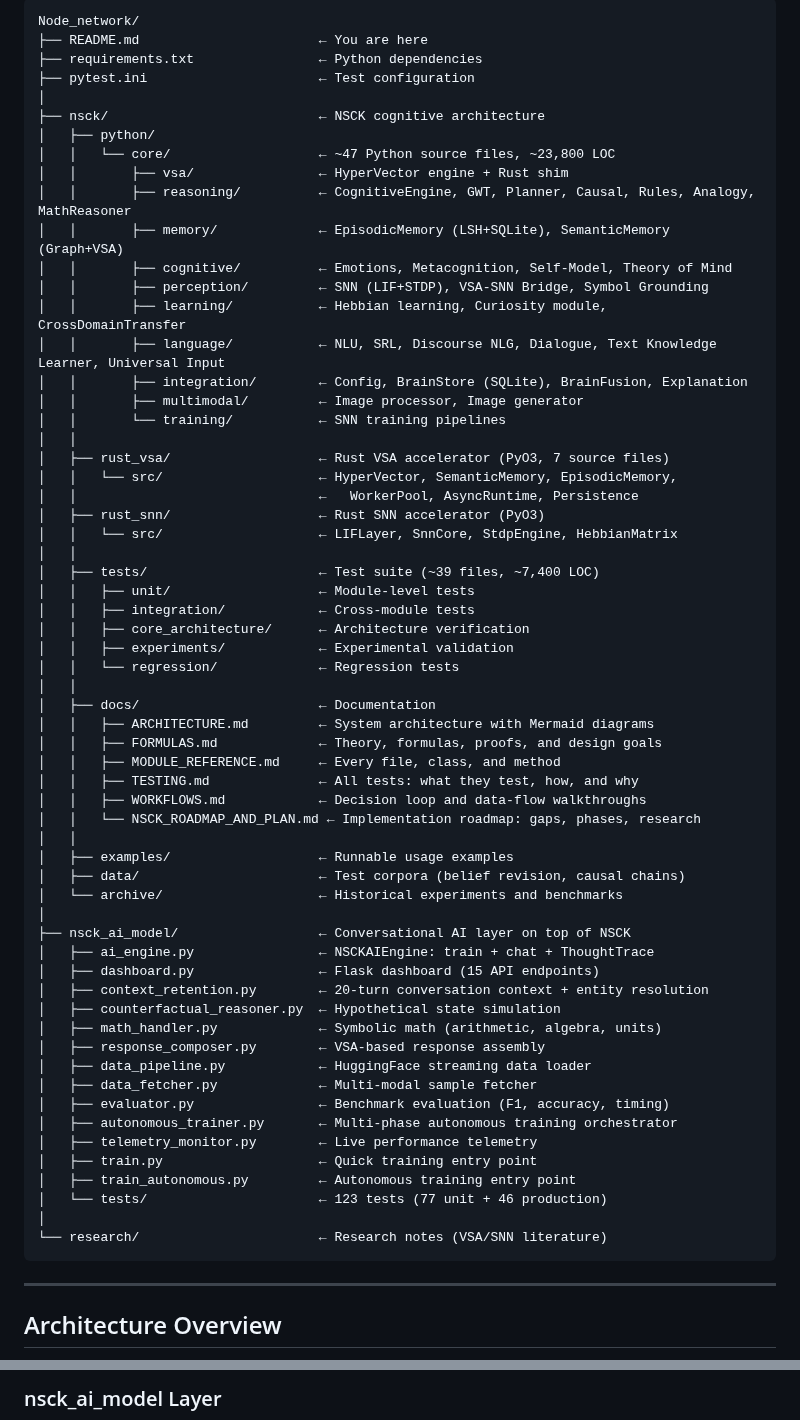
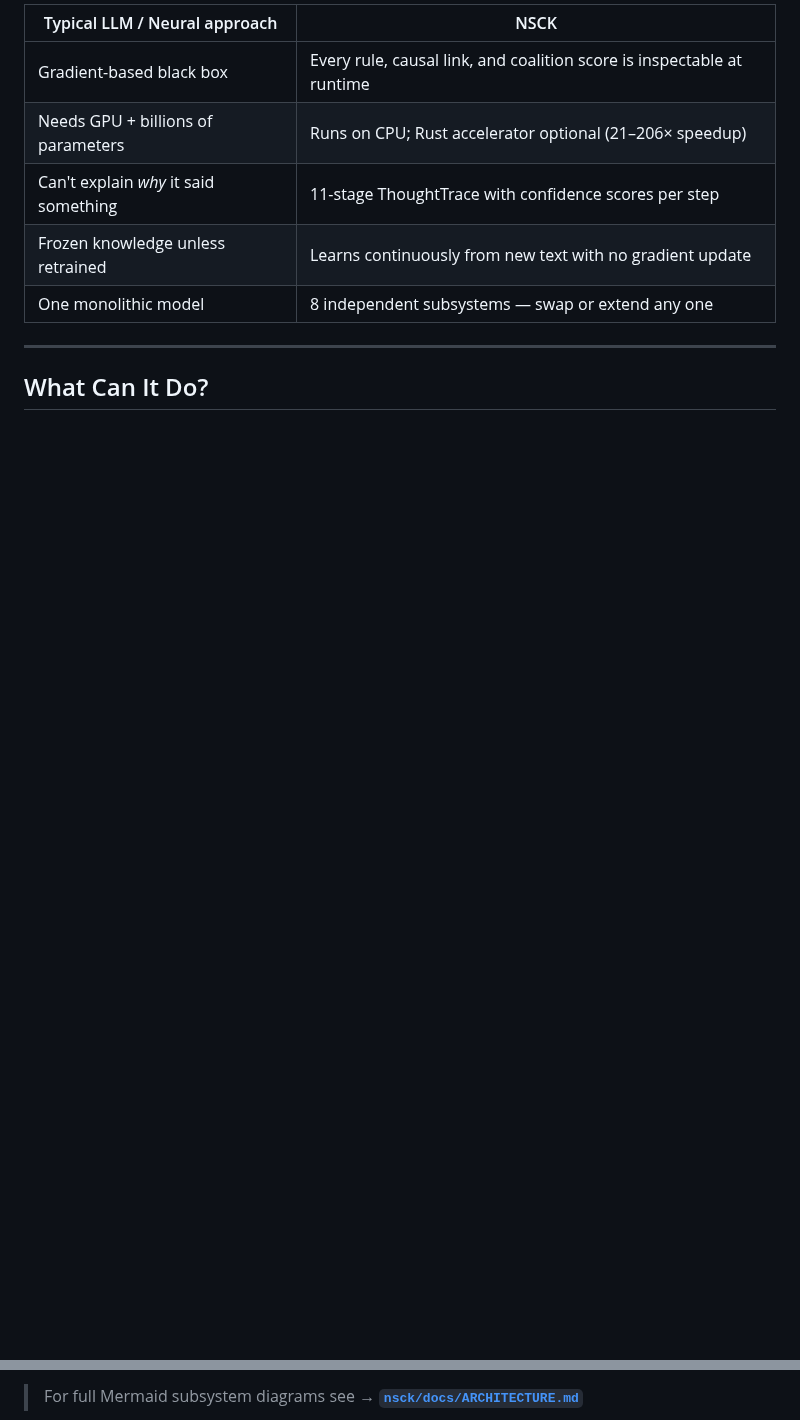
Before and after one commit to shiva2321/Neuro-Symbolic-Cognitive-Kernel, a Markdown page: README.md, 2 parts joined by grey strips. GitHub-like rendering; blank space fills up the shorter version.

Commit message:
docs: redesign README for visitor-first navigation (198 lines, 11 clear sections)
Co-authored-by: shiva2321 <54901808+shiva2321@users.noreply.github.com>

````diff
--- a/README.md
+++ b/README.md
@@ -41,69 +22,13 @@ NSCK (Neural-Symbolic Cognitive Kernel) is a **reasoning engine**, not a chatbot
 
-```
-Node_network/
-├── README.md                       ← You are here
-├── requirements.txt                ← Python dependencies
-├── pytest.ini                      ← Test configuration
-│
-├── nsck/                           ← NSCK cognitive architecture
-│   ├── python/
-│   │   └── core/                   ← ~47 Python source files, ~23,800 LOC
-│   │       ├── vsa/                ← HyperVector engine + Rust shim
-│   │       ├── reasoning/          ← CognitiveEngine, GWT, Planner, Causal, Rules, Analogy, MathReasoner
-│   │       ├── memory/             ← EpisodicMemory (LSH+SQLite), SemanticMemory (Graph+VSA)
-│   │       ├── cognitive/          ← Emotions, Metacognition, Self-Model, Theory of Mind
-│   │       ├── perception/         ← SNN (LIF+STDP), VSA-SNN Bridge, Symbol Grounding
-│   │       ├── learning/           ← Hebbian learning, Curiosity module, CrossDomainTransfer
-│   │       ├── language/           ← NLU, SRL, Discourse NLG, Dialogue, Text Knowledge Learner, Universal Input
-│   │       ├── integration/        ← Config, BrainStore (SQLite), BrainFusion, Explanation
-│   │       ├── multimodal/         ← Image processor, Image generator
-│   │       └── training/           ← SNN training pipelines
-│   │
-│   ├── rust_vsa/                   ← Rust VSA accelerator (PyO3, 7 source files)
-│   │   └── src/                    ← HyperVector, SemanticMemory, EpisodicMemory,
-│   │                               ←   WorkerPool, AsyncRuntime, Persistence
-│   ├── rust_snn/                   ← Rust SNN accelerator (PyO3)
-│   │   └── src/                    ← LIFLayer, SnnCore, StdpEngine, HebbianMatrix
-│   │
-│   ├── tests/                      ← Test suite (~39 files, ~7,400 LOC)
-│   │   ├── unit/                   ← Module-level tests
-│   │   ├── integration/            ← Cross-module tests
-│   │   ├── core_architecture/      ← Architecture verification
-│   │   ├── experiments/            ← Experimental validation
-│   │   └── regression/             ← Regression tests
-│   │
-│   ├── docs/                       ← Documentation
-│   │   ├── ARCHITECTURE.md         ← System architecture with Mermaid diagrams
-│   │   ├── FORMULAS.md             ← Theory, formulas, proofs, and design goals
-│   │   ├── MODULE_REFERENCE.md     ← Every file, class, and method
-│   │   ├── TESTING.md              ← All tests: what they test, how, and why
-│   │   ├── WORKFLOWS.md            ← Decision loop and data-flow walkthroughs
-│   │   └── NSCK_ROADMAP_AND_PLAN.md ← Implementation roadmap: gaps, phases, research
-│   │
-│   ├── examples/                   ← Runnable usage examples
-│   ├── data/                       ← Test corpora (belief revision, causal chains)
-│   └── archive/                    ← Historical experiments and benchmarks
-│
-├── nsck_ai_model/                  ← Conversational AI layer on top of NSCK
-│   ├── ai_engine.py                ← NSCKAIEngine: train + chat + ThoughtTrace
-│   ├── dashboard.py                ← Flask dashboard (15 API endpoints)
-│   ├── context_retention.py        ← 20-turn conversation context + entity resolution
-│   ├── counterfactual_reasoner.py  ← Hypothetical state simulation
-│   ├── math_handler.py             ← Symbolic math (arithmetic, algebra, units)
-│   ├── response_composer.py        ← VSA-based response assembly
-│   ├── data_pipeline.py            ← HuggingFace streaming data loader
-│   ├── data_fetcher.py             ← Multi-modal sample fetcher
-│   ├── evaluator.py                ← Benchmark evaluation (F1, accuracy, timing)
-│   ├── autonomous_trainer.py       ← Multi-phase autonomous training orchestrator
-│   ├── telemetry_monitor.py        ← Live performance telemetry
-│   ├── train.py                    ← Quick training entry point
-│   ├── train_autonomous.py         ← Autonomous training entry point
-│   └── tests/                      ← 123 tests (77 unit + 46 production)
-│
-└── research/                       ← Research notes (VSA/SNN literature)
-```
+| Typical LLM / Neural approach | NSCK |
+|---|---|
+| Gradient-based black box | Every rule, causal link, and coalition score is inspectable at runtime |
+| Needs GPU + billions of parameters | Runs on CPU; Rust accelerator optional (21–206× speedup) |
+| Can't explain *why* it said something | 11-stage ThoughtTrace with confidence scores per step |
+| Frozen knowledge unless retrained | Learns continuously from new text with no gradient update |
+| One monolithic model | 8 independent subsystems — swap or extend any one |
 
 ---
 
-## Architecture Overview
+## What Can It Do?
 
@@ -174,4 +98,4 @@ graph TB
 ```
 
-### nsck\_ai\_model Layer
+> For full Mermaid subsystem diagrams see → **[`nsck/docs/ARCHITECTURE.md`](nsck/docs/ARCHITECTURE.md)**
 
````
Also changed, not shown: other parts of README.md (+114 -161 lines).
